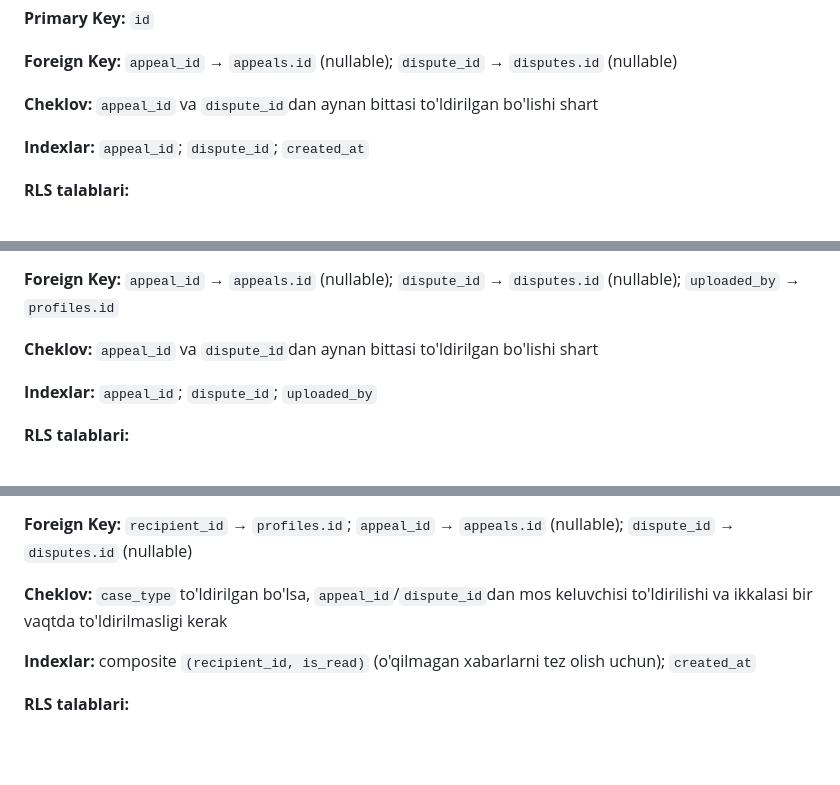
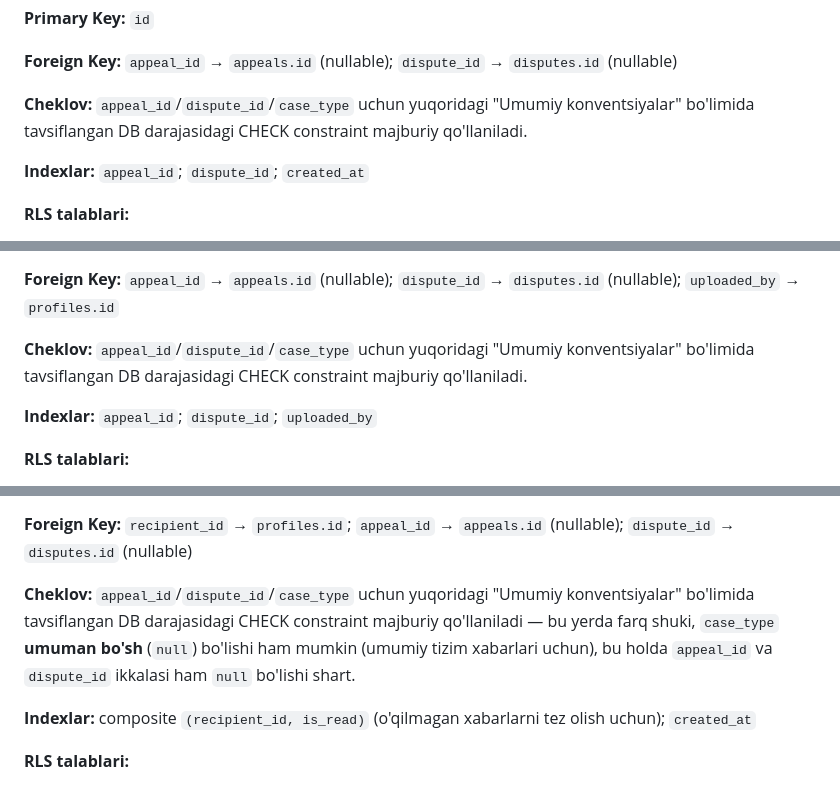
Before and after one commit to Mura0018/adolat-ai, a Markdown page: docs/DATABASE.md, 3 parts joined by grey strips. Drawn GitHub-style; blank space fills up the shorter version.

```diff
--- a/docs/DATABASE.md
+++ b/docs/DATABASE.md
@@ -292,7 +301,7 @@ Bu qarorlar `docs/DEVELOPMENT_RULES.md`ga muvofiq hujjatlashtirildi — kelajakd
 
 **Foreign Key:** `appeal_id` → `appeals.id` (nullable); `dispute_id` → `disputes.id` (nullable)
 
-**Cheklov:** `appeal_id` va `dispute_id`dan aynan bittasi to'ldirilgan bo'lishi shart
+**Cheklov:** `appeal_id`/`dispute_id`/`case_type` uchun yuqoridagi "Umumiy konventsiyalar" bo'limida tavsiflangan DB darajasidagi CHECK constraint majburiy qo'llaniladi.
 
 **Indexlar:** `appeal_id`; `dispute_id`; `created_at`
 
@@ -386,7 +395,7 @@ Bu qarorlar `docs/DEVELOPMENT_RULES.md`ga muvofiq hujjatlashtirildi — kelajakd
 
 **Foreign Key:** `appeal_id` → `appeals.id` (nullable); `dispute_id` → `disputes.id` (nullable); `uploaded_by` → `profiles.id`
 
-**Cheklov:** `appeal_id` va `dispute_id`dan aynan bittasi to'ldirilgan bo'lishi shart
+**Cheklov:** `appeal_id`/`dispute_id`/`case_type` uchun yuqoridagi "Umumiy konventsiyalar" bo'limida tavsiflangan DB darajasidagi CHECK constraint majburiy qo'llaniladi.
 
 **Indexlar:** `appeal_id`; `dispute_id`; `uploaded_by`
 
@@ -421,7 +430,7 @@ Bu qarorlar `docs/DEVELOPMENT_RULES.md`ga muvofiq hujjatlashtirildi — kelajakd
 
 **Foreign Key:** `recipient_id` → `profiles.id`; `appeal_id` → `appeals.id` (nullable); `dispute_id` → `disputes.id` (nullable)
 
-**Cheklov:** `case_type` to'ldirilgan bo'lsa, `appeal_id`/`dispute_id`dan mos keluvchisi to'ldirilishi va ikkalasi bir vaqtda to'ldirilmasligi kerak
+**Cheklov:** `appeal_id`/`dispute_id`/`case_type` uchun yuqoridagi "Umumiy konventsiyalar" bo'limida tavsiflangan DB darajasidagi CHECK constraint majburiy qo'llaniladi — bu yerda farq shuki, `case_type` **umuman bo'sh** (`null`) bo'lishi ham mumkin (umumiy tizim xabarlari uchun), bu holda `appeal_id` va `dispute_id` ikkalasi ham `null` bo'lishi shart.
 
 **Indexlar:** composite `(recipient_id, is_read)` (o'qilmagan xabarlarni tez olish uchun); `created_at`
 
```
Also changed, not shown: other parts of docs/DATABASE.md (+15 -6 lines).
